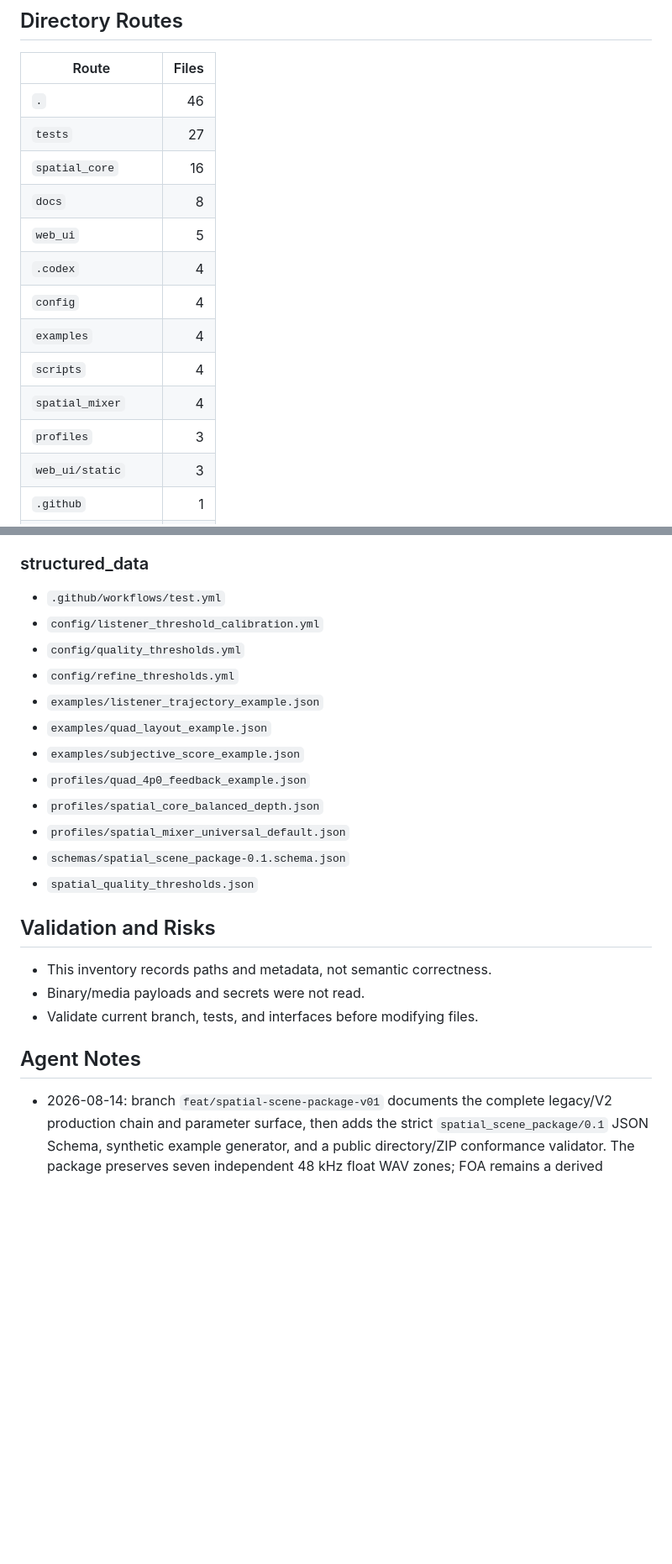
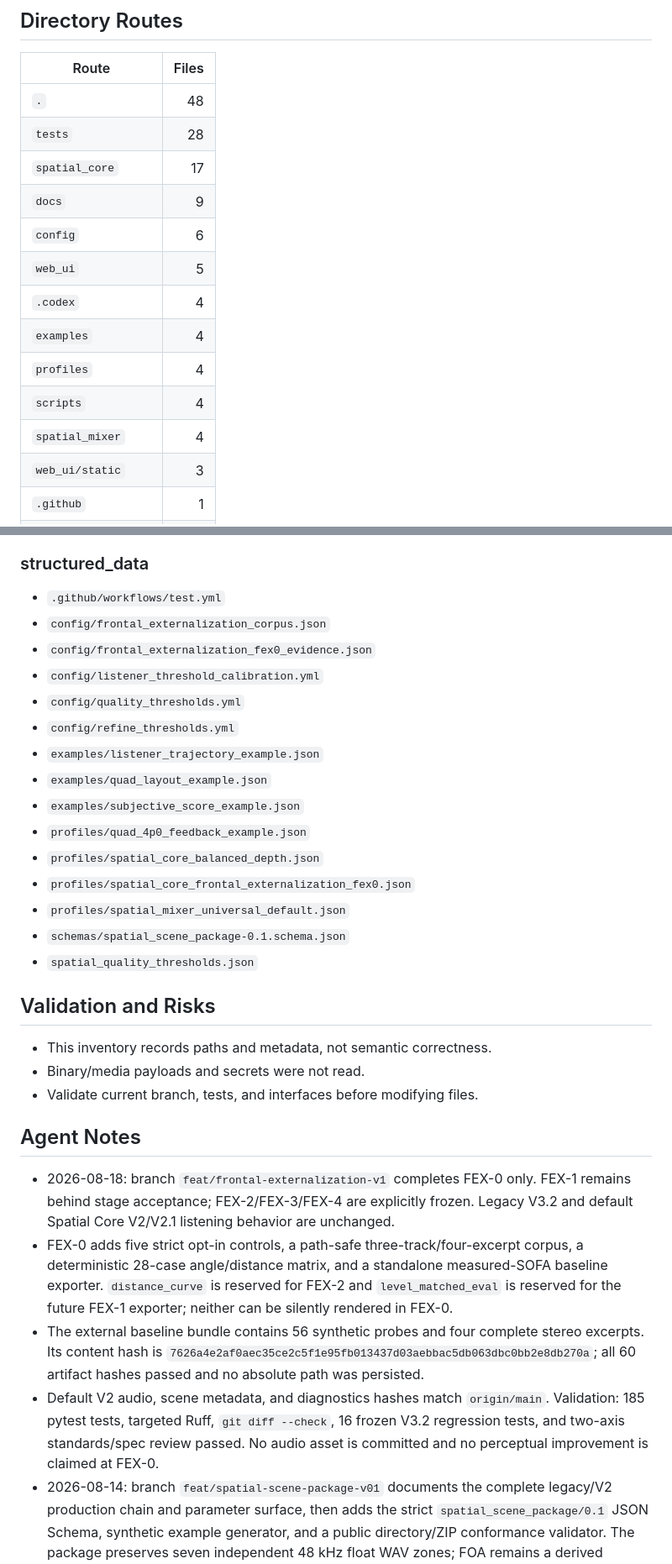
Before and after one commit to Kidrage/DSP-Spacializer, a Markdown page: PROJECT_HANDOFF.md, 2 parts joined by grey strips. Shown at 84% size. Drawn GitHub-style; blank space fills up the shorter version.

Commit message:
docs: refresh fex0 handoff

```diff
--- a/PROJECT_HANDOFF.md
+++ b/PROJECT_HANDOFF.md
@@ -43,17 +43,17 @@
 
 | Route | Files |
 |---|---:|
-| `.` | 46 |
-| `tests` | 27 |
-| `spatial_core` | 16 |
-| `docs` | 8 |
+| `.` | 48 |
+| `tests` | 28 |
+| `spatial_core` | 17 |
+| `docs` | 9 |
+| `config` | 6 |
 | `web_ui` | 5 |
 | `.codex` | 4 |
-| `config` | 4 |
 | `examples` | 4 |
+| `profiles` | 4 |
 | `scripts` | 4 |
 | `spatial_mixer` | 4 |
-| `profiles` | 3 |
 | `web_ui/static` | 3 |
 | `.github` | 1 |
 | `.github/workflows` | 1 |
@@ -172,6 +172,8 @@
 ### structured_data
 
 - `.github/workflows/test.yml`
+- `config/frontal_externalization_corpus.json`
+- `config/frontal_externalization_fex0_evidence.json`
 - `config/listener_threshold_calibration.yml`
 - `config/quality_thresholds.yml`
 - `config/refine_thresholds.yml`
@@ -180,6 +182,7 @@
 - `examples/subjective_score_example.json`
 - `profiles/quad_4p0_feedback_example.json`
 - `profiles/spatial_core_balanced_depth.json`
+- `profiles/spatial_core_frontal_externalization_fex0.json`
 - `profiles/spatial_mixer_universal_default.json`
 - `schemas/spatial_scene_package-0.1.schema.json`
 - `spatial_quality_thresholds.json`
@@ -193,6 +196,23 @@
 ## Agent Notes
 
 <!-- AGENT_NOTES_START -->
+- 2026-08-18: branch `feat/frontal-externalization-v1` completes FEX-0 only.
+  FEX-1 remains behind stage acceptance; FEX-2/FEX-3/FEX-4 are explicitly
+  frozen. Legacy V3.2 and default Spatial Core V2/V2.1 listening behavior are
+  unchanged.
+- FEX-0 adds five strict opt-in controls, a path-safe three-track/four-excerpt
+  corpus, a deterministic 28-case angle/distance matrix, and a standalone
+  measured-SOFA baseline exporter. `distance_curve` is reserved for FEX-2 and
+  `level_matched_eval` is reserved for the future FEX-1 exporter; neither can be
+  silently rendered in FEX-0.
+- The external baseline bundle contains 56 synthetic probes and four complete
+  stereo excerpts. Its content hash is
+  `7626a4e2af0aec35ce2c5f1e95fb013437d03aebbac5db063dbc0bb2e8db270a`;
+  all 60 artifact hashes passed and no absolute path was persisted.
+- Default V2 audio, scene metadata, and diagnostics hashes match `origin/main`.
+  Validation: 185 pytest tests, targeted Ruff, `git diff --check`, 16 frozen
+  V3.2 regression tests, and two-axis standards/spec review passed. No audio
+  asset is committed and no perceptual improvement is claimed at FEX-0.
 - 2026-08-14: branch `feat/spatial-scene-package-v01` documents the complete
   legacy/V2 production chain and parameter surface, then adds the strict
   `spatial_scene_package/0.1` JSON Schema, synthetic example generator, and a
```
Also changed, not shown: other parts of PROJECT_HANDOFF.md (+15 -15 lines).
